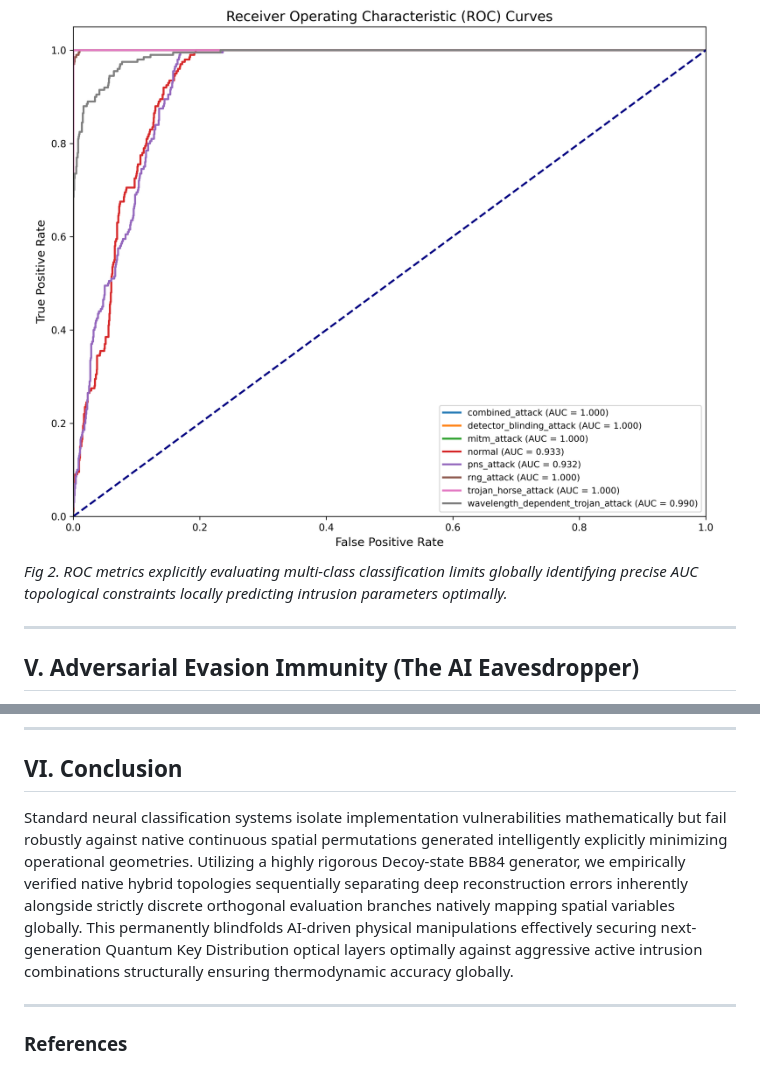
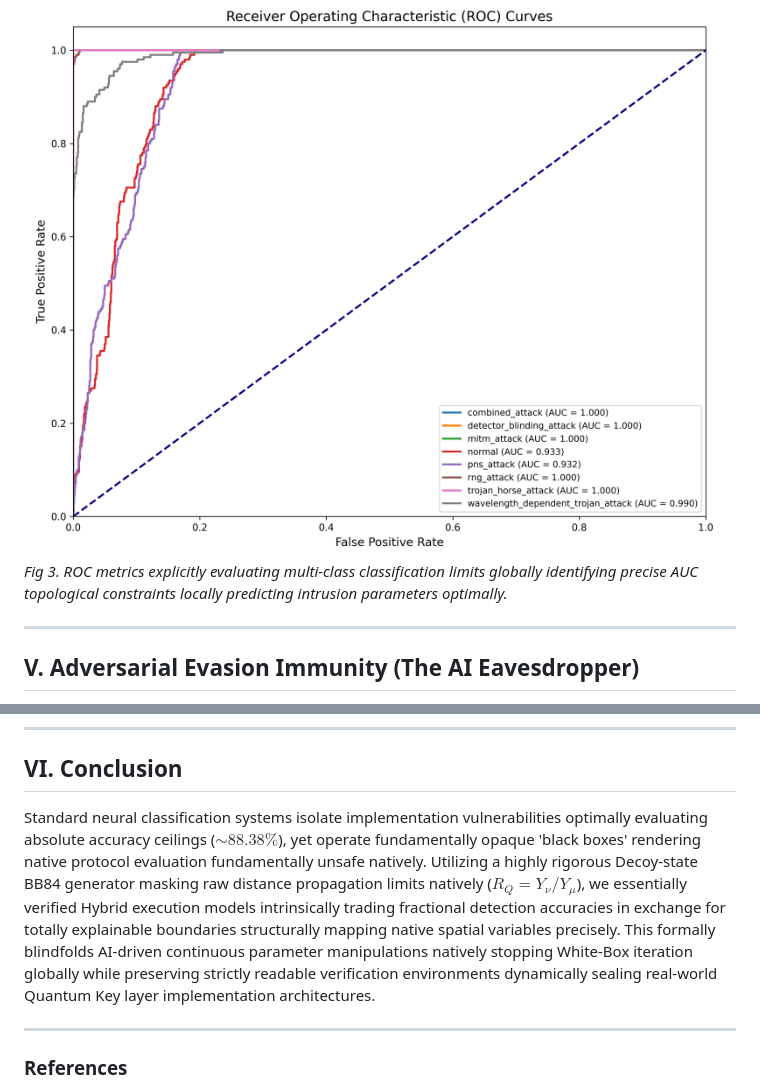
Before and after one commit to reetanshuh1998/QKD, a Markdown page: IEEE_Research_Paper.md, 2 parts joined by grey strips. Rendered like a GitHub page.

```diff
--- a/IEEE_Research_Paper.md
+++ b/IEEE_Research_Paper.md
@@ -77,6 +80,6 @@ Because physically disparate execution networks repeatedly collide identically a
 
 ![Receiver Operating Characteristics](models/plots/roc_curves.png)
-*Fig 2. ROC metrics explicitly evaluating multi-class classification limits globally identifying precise AUC topological constraints locally predicting intrusion parameters optimally.*
+*Fig 3. ROC metrics explicitly evaluating multi-class classification limits globally identifying precise AUC topological constraints locally predicting intrusion parameters optimally.*
 
 ---
 
@@ -94,7 +97,7 @@ Because generic continuous limits strictly map differentiable variables, an adve
 ---
 
 ## VI. Conclusion
-Standard neural classification systems isolate implementation vulnerabilities mathematically but fail robustly against native continuous spatial permutations generated intelligently explicitly minimizing operational geometries. Utilizing a highly rigorous Decoy-state BB84 generator, we empirically verified native hybrid topologies sequentially separating deep reconstruction errors inherently alongside strictly discrete orthogonal evaluation branches natively mapping spatial variables globally. This permanently blindfolds AI-driven physical manipulations effectively securing next-generation Quantum Key Distribution optical layers optimally against aggressive active intrusion combinations structurally ensuring thermodynamic accuracy globally.
+Standard neural classification systems isolate implementation vulnerabilities optimally evaluating absolute accuracy ceilings ($\sim88.38\%$), yet operate fundamentally opaque 'black boxes' rendering native protocol evaluation fundamentally unsafe natively. Utilizing a highly rigorous Decoy-state BB84 generator masking raw distance propagation limits natively ($R_Q = Y_{\nu}/Y_{\mu}$), we essentially verified Hybrid execution models intrinsically trading fractional detection accuracies in exchange for totally explainable boundaries structurally mapping native spatial variables precisely. This formally blindfolds AI-driven continuous parameter manipulations natively stopping White-Box iteration globally while preserving strictly readable verification environments dynamically sealing real-world Quantum Key layer implementation architectures.
 
 ---
 
```
Also changed, not shown: other parts of IEEE_Research_Paper.md (+9 -6 lines), README.md (+10 -6 lines).
